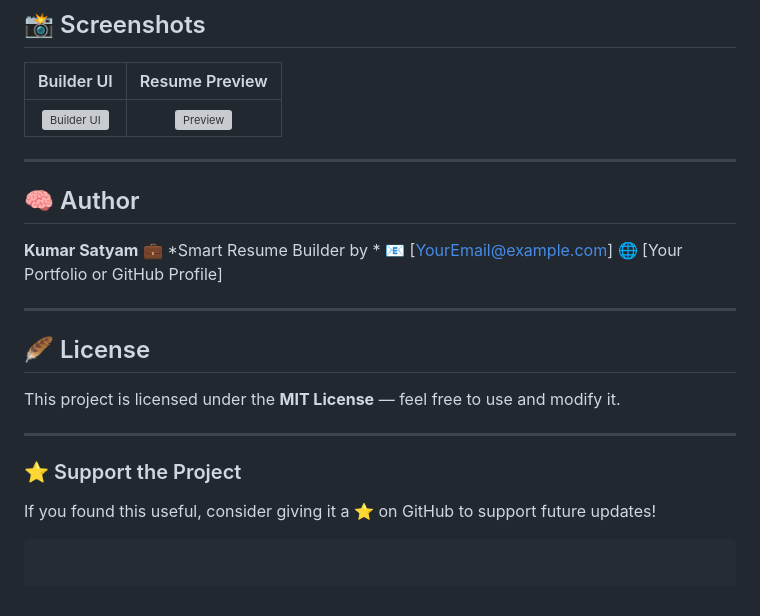
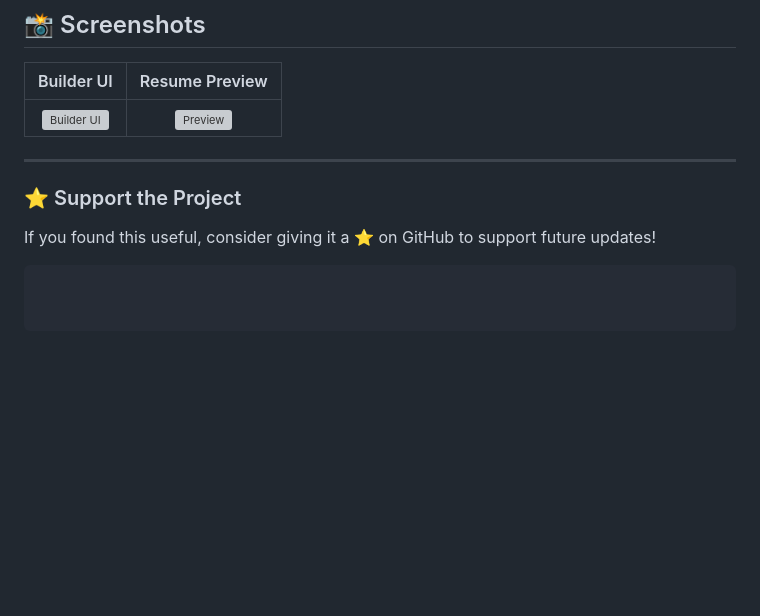
Before and after one commit to shubhankar71/Smart-Resume-Builder, a Markdown page: README.md, the part around the change. Drawn GitHub-style; blank space fills up the shorter version; grey boxes are pictures that could not be loaded.

````diff
--- a/README.md
+++ b/README.md
@@ -108,23 +108,11 @@ Then paste it directly into [Overleaf](https://www.overleaf.com/) → Compile
 
 ---
 
-## 🧠 Author
 
-**Kumar Satyam**
-💼 *Smart Resume Builder by *
-📧 [[YourEmail@example.com](mailto:YourEmail@example.com)]
-🌐 [Your Portfolio or GitHub Profile]
-
----
-
-## 🪶 License
-
-This project is licensed under the **MIT License** — feel free to use and modify it.
-
----
 
 ### ⭐ Support the Project
 
 If you found this useful, consider giving it a ⭐ on GitHub to support future updates!
 
+
 ```
````
